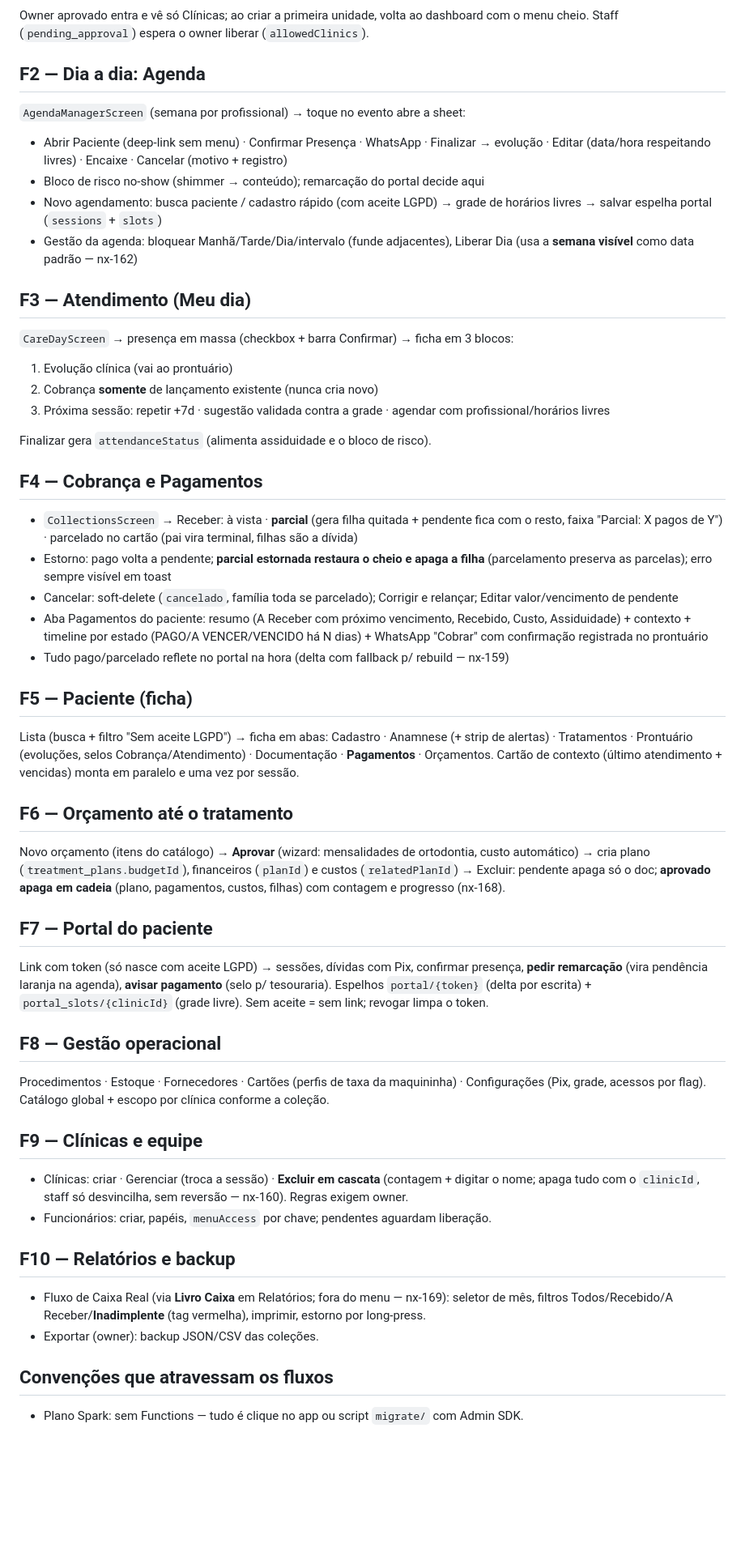
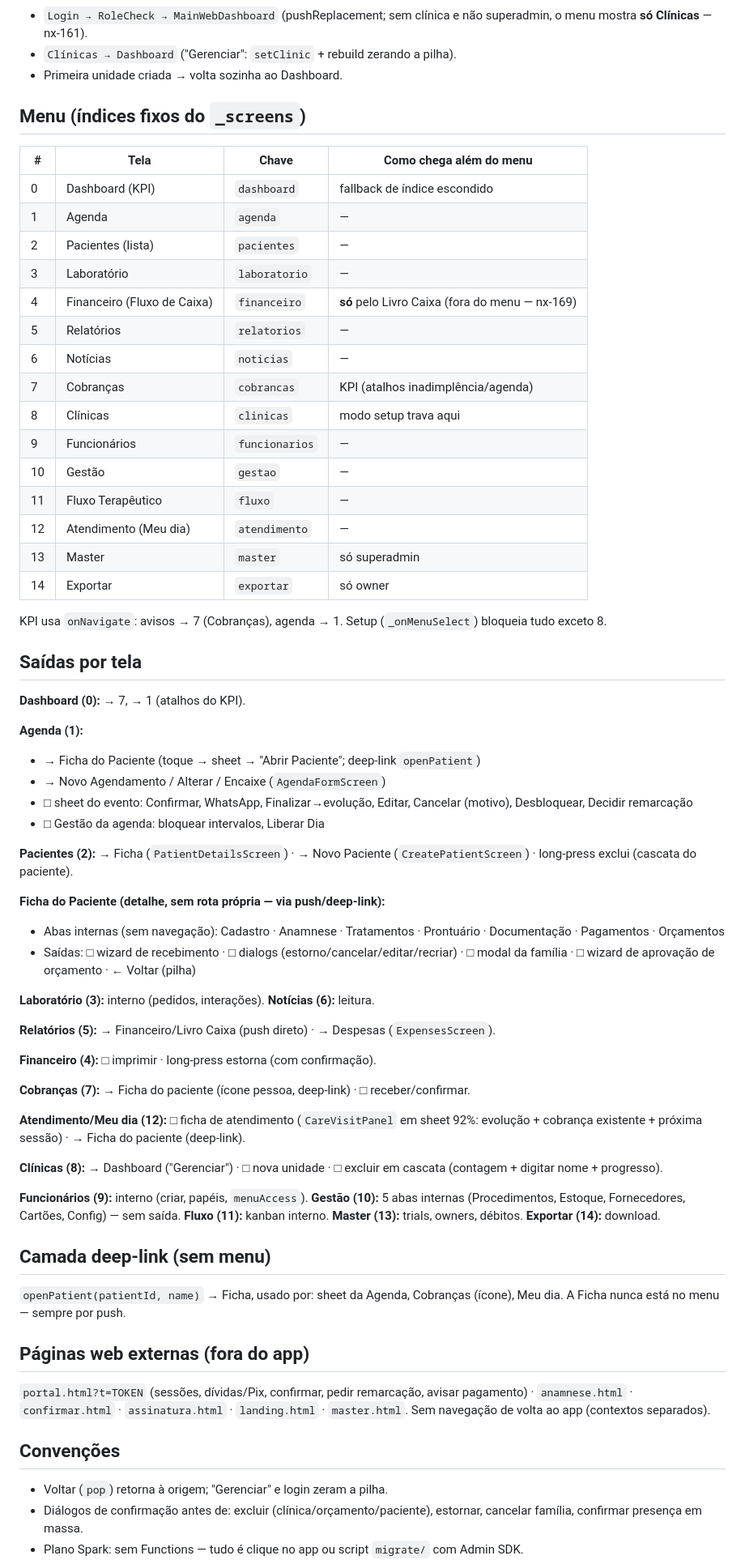
Before and after one commit to gabrielabrahaodev/NexoSaude, a Markdown page: obsidian/APP_FLOW.md, the part around one of its changes. Shown at 81% size. GitHub-like rendering; blank space fills up the shorter version.

Commit message:
docs: APP_FLOW reescrito como mapa tela-a-tela real

````diff
--- a/obsidian/APP_FLOW.md
+++ b/obsidian/APP_FLOW.md
@@ -30,60 +14,71 @@ flowchart LR
 ```
 
-Owner aprovado entra e vê só Clínicas; ao criar a primeira unidade, volta ao dashboard com o menu cheio. Staff (`pending_approval`) espera o owner liberar (`allowedClinics`).
+- `Login → RoleCheck → MainWebDashboard` (pushReplacement; sem clínica e não superadmin, o menu mostra **só Clínicas** — nx-161).
+- `Clínicas → Dashboard` ("Gerenciar": `setClinic` + rebuild zerando a pilha).
+- Primeira unidade criada → volta sozinha ao Dashboard.
 
-## F2 — Dia a dia: Agenda
+## Menu (índices fixos do `_screens`)
 
-`AgendaManagerScreen` (semana por profissional) → toque no evento abre a sheet:
+| # | Tela | Chave | Como chega além do menu |
+|---|---|---|---|
+| 0 | Dashboard (KPI) | `dashboard` | fallback de índice escondido |
+| 1 | Agenda | `agenda` | — |
+| 2 | Pacientes (lista) | `pacientes` | — |
+| 3 | Laboratório | `laboratorio` | — |
+| 4 | Financeiro (Fluxo de Caixa) | `financeiro` | **só** pelo Livro Caixa (fora do menu — nx-169) |
+| 5 | Relatórios | `relatorios` | — |
+| 6 | Notícias | `noticias` | — |
+| 7 | Cobranças | `cobrancas` | KPI (atalhos inadimplência/agenda) |
+| 8 | Clínicas | `clinicas` | modo setup trava aqui |
+| 9 | Funcionários | `funcionarios` | — |
+| 10 | Gestão | `gestao` | — |
+| 11 | Fluxo Terapêutico | `fluxo` | — |
+| 12 | Atendimento (Meu dia) | `atendimento` | — |
+| 13 | Master | `master` | só superadmin |
+| 14 | Exportar | `exportar` | só owner |
 
-- Abrir Paciente (deep-link sem menu) · Confirmar Presença · WhatsApp · Finalizar → evolução · Editar (data/hora respeitando livres) · Encaixe · Cancelar (motivo + registro)
-- Bloco de risco no-show (shimmer → conteúdo); remarcação do portal decide aqui
-- Novo agendamento: busca paciente / cadastro rápido (com aceite LGPD) → grade de horários livres → salvar espelha portal (`sessions` + `slots`)
-- Gestão da agenda: bloquear Manhã/Tarde/Dia/intervalo (funde adjacentes), Liberar Dia (usa a **semana visível** como data padrão — nx-162)
+KPI usa `onNavigate`: avisos → 7 (Cobranças), agenda → 1. Setup (`_onMenuSelect`) bloqueia tudo exceto 8.
 
-## F3 — Atendimento (Meu dia)
+## Saídas por tela
 
-`CareDayScreen` → presença em massa (checkbox + barra Confirmar) → ficha em 3 blocos:
+**Dashboard (0):** → 7, → 1 (atalhos do KPI).
 
-1. Evolução clínica (vai ao prontuário)
-2. Cobrança **somente** de lançamento existente (nunca cria novo)
-3. Próxima sessão: repetir +7d · sugestão validada contra a grade · agendar com profissional/horários livres
+**Agenda (1):**
+- → Ficha do Paciente (toque → sheet → "Abrir Paciente"; deep-link `openPatient`)
+- → Novo Agendamento / Alterar / Encaixe (`AgendaFormScreen`)
+- □ sheet do evento: Confirmar, WhatsApp, Finalizar→evolução, Editar, Cancelar (motivo), Desbloquear, Decidir remarcação
+- □ Gestão da agenda: bloquear intervalos, Liberar Dia
 
-Finalizar gera `attendanceStatus` (alimenta assiduidade e o bloco de risco).
+**Pacientes (2):** → Ficha (`PatientDetailsScreen`) · → Novo Paciente (`CreatePatientScreen`) · long-press exclui (cascata do paciente).
 
-## F4 — Cobrança e Pagamentos
+**Ficha do Paciente (detalhe, sem rota própria — via push/deep-link):**
+- Abas internas (sem navegação): Cadastro · Anamnese · Tratamentos · Prontuário · Documentação · Pagamentos · Orçamentos
+- Saídas: □ wizard de recebimento · □ dialogs (estorno/cancelar/editar/recriar) · □ modal da família · □ wizard de aprovação de orçamento · ← Voltar (pilha)
 
-- `CollectionsScreen` → Receber: à vista · **parcial** (gera filha quitada + pendente fica com o resto, faixa "Parcial: X pagos de Y") · parcelado no cartão (pai vira terminal, filhas são a dívida)
-- Estorno: pago volta a pendente; **parcial estornada restaura o cheio e apaga a filha** (parcelamento preserva as parcelas); erro sempre visível em toast
-- Cancelar: soft-delete (`cancelado`, família toda se parcelado); Corrigir e relançar; Editar valor/vencimento de pendente
-- Aba Pagamentos do paciente: resumo (A Receber com próximo vencimento, Recebido, Custo, Assiduidade) + contexto + timeline por estado (PAGO/A VENCER/VENCIDO há N dias) + WhatsApp "Cobrar" com confirmação registrada no prontuário
-- Tudo pago/parcelado reflete no portal na hora (delta com fallback p/ rebuild — nx-159)
+**Laboratório (3):** interno (pedidos, interações). **Notícias (6):** leitura.
 
-## F5 — Paciente (ficha)
+**Relatórios (5):** → Financeiro/Livro Caixa (push direto) · → Despesas (`ExpensesScreen`).
 
-Lista (busca + filtro "Sem aceite LGPD") → ficha em abas: Cadastro · Anamnese (+ strip de alertas) · Tratamentos · Prontuário (evoluções, selos Cobrança/Atendimento) · Documentação · **Pagamentos** · Orçamentos. Cartão de contexto (último atendimento + vencidas) monta em paralelo e uma vez por sessão.
+**Financeiro (4):** □ imprimir · long-press estorna (com confirmação).
 
-## F6 — Orçamento até o tratamento
+**Cobranças (7):** → Ficha do paciente (ícone pessoa, deep-link) · □ receber/confirmar.
 
-Novo orçamento (itens do catálogo) → **Aprovar** (wizard: mensalidades de ortodontia, custo automático) → cria plano (`treatment_plans.budgetId`), financeiros (`planId`) e custos (`relatedPlanId`) → Excluir: pendente apaga só o doc; **aprovado apaga em cadeia** (plano, pagamentos, custos, filhas) com contagem e progresso (nx-168).
+**Atendimento/Meu dia (12):** □ ficha de atendimento (`CareVisitPanel` em sheet 92%: evolução + cobrança existente + próxima sessão) · → Ficha do paciente (deep-link).
 
-## F7 — Portal do paciente
+**Clínicas (8):** → Dashboard ("Gerenciar") · □ nova unidade · □ excluir em cascata (contagem + digitar nome + progresso).
 
-Link com token (só nasce com aceite LGPD) → sessões, dívidas com Pix, confirmar presença, **pedir remarcação** (vira pendência laranja na agenda), **avisar pagamento** (selo p/ tesouraria). Espelhos `portal/{token}` (delta por escrita) + `portal_slots/{clinicId}` (grade livre). Sem aceite = sem link; revogar limpa o token.
+**Funcionários (9):** interno (criar, papéis, `menuAccess`). **Gestão (10):** 5 abas internas (Procedimentos, Estoque, Fornecedores, Cartões, Config) — sem saída. **Fluxo (11):** kanban interno. **Master (13):** trials, owners, débitos. **Exportar (14):** download.
 
-## F8 — Gestão operacional
+## Camada deep-link (sem menu)
 
-Procedimentos · Estoque · Fornecedores · Cartões (perfis de taxa da maquininha) · Configurações (Pix, grade, acessos por flag). Catálogo global + escopo por clínica conforme a coleção.
+`openPatient(patientId, name)` → Ficha, usado por: sheet da Agenda, Cobranças (ícone), Meu dia. A Ficha nunca está no menu — sempre por push.
 
-## F9 — Clínicas e equipe
+## Páginas web externas (fora do app)
 
-- Clínicas: criar · Gerenciar (troca a sessão) · **Excluir em cascata** (contagem + digitar o nome; apaga tudo com o `clinicId`, staff só desvincilha, sem reversão — nx-160). Regras exigem owner.
-- Funcionários: criar, papéis, `menuAccess` por chave; pendentes aguardam liberação.
+`portal.html?t=TOKEN` (sessões, dívidas/Pix, confirmar, pedir remarcação, avisar pagamento) · `anamnese.html` · `confirmar.html` · `assinatura.html` · `landing.html` · `master.html`. Sem navegação de volta ao app (contextos separados).
 
-## F10 — Relatórios e backup
+## Convenções
 
-- Fluxo de Caixa Real (via **Livro Caixa** em Relatórios; fora do menu — nx-169): seletor de mês, filtros Todos/Recebido/A Receber/**Inadimplente** (tag vermelha), imprimir, estorno por long-press.
-- Exportar (owner): backup JSON/CSV das coleções.
-
-## Convenções que atravessam os fluxos
-
+- Voltar (`pop`) retorna à origem; "Gerenciar" e login zeram a pilha.
+- Diálogos de confirmação antes de: excluir (clínica/orçamento/paciente), estornar, cancelar família, confirmar presença em massa.
 - Plano Spark: sem Functions — tudo é clique no app ou script `migrate/` com Admin SDK.
````
Also changed, not shown: other parts of obsidian/APP_FLOW.md (+9 -27 lines).
